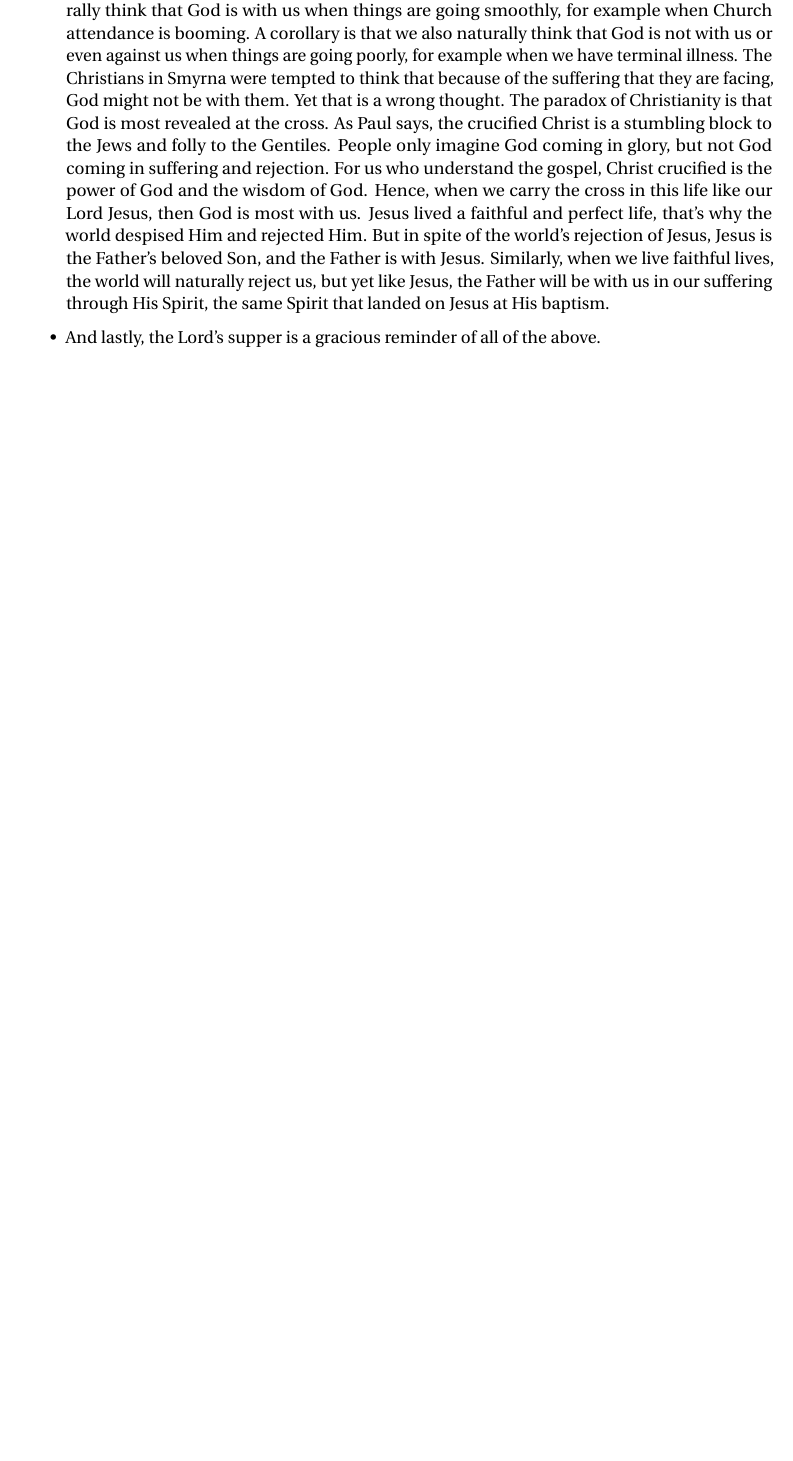
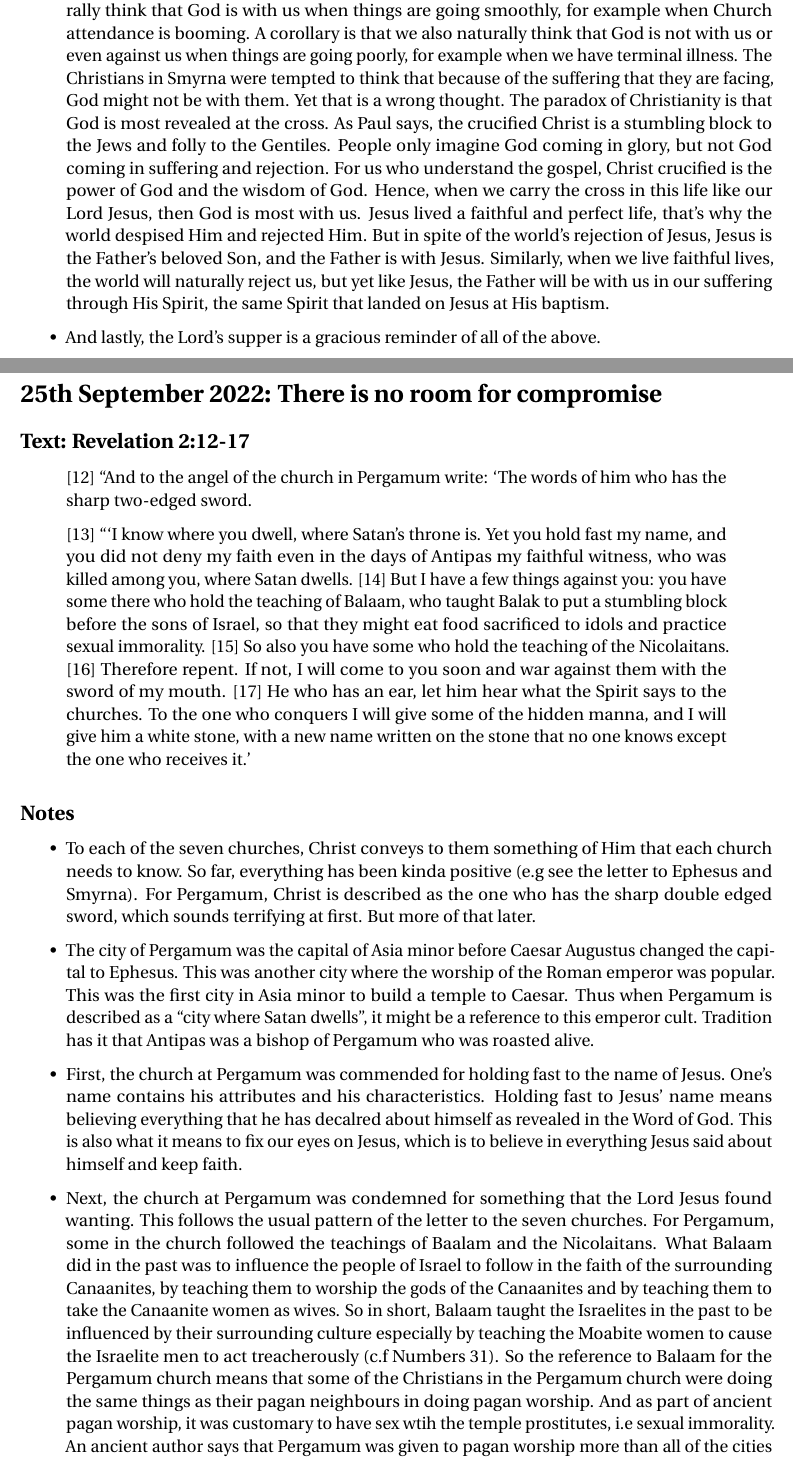
Before and after one commit to KianHwee-Lim/Sermon-notes, a LaTeX document (sermonNotes2022.tex, which reads 2022September/sermon4.tex): part of page 68 of 68 before the commit and two parts of pages 68 and 69 of 70 after it, the two joined at a grey line, cut so that both start at the same text, the shorter picture padded with empty space. Compiled offline with pdfLaTeX.

Commit message:
Sermon 4 September 2022

```diff
--- /dev/null
+++ b/2022September/sermon4.tex
@@ -0,0 +1,57 @@
+\section{25th September 2022: There is no room for compromise}
+\subsection*{Text: Revelation 2:12-17}
+  \begin{quote}
+    [12] “And to the angel of the church in Pergamum write: ‘The words of him
+    who has the sharp two-edged sword.
+
+    [13] “‘I know where you dwell, where Satan’s throne is.  Yet you hold
+    fast my name, and you did not deny my faith even in the days of Antipas
+    my faithful witness, who was killed among you, where Satan dwells.  [14]
+    But I have a few things against you: you have some there who hold the
+    teaching of Balaam, who taught Balak to put a stumbling block before the
+    sons of Israel, so that they might eat food sacrificed to idols and
+    practice sexual immorality.  [15] So also you have some who hold the
+    teaching of the Nicolaitans.  [16] Therefore repent.  If not, I will come
+    to you soon and war against them with the sword of my mouth.  [17] He who
+    has an ear, let him hear what the Spirit says to the churches.  To the
+    one who conquers I will give some of the hidden manna, and I will give
+    him a white stone, with a new name written on the stone that no one knows
+    except the one who receives it.’
+  \end{quote}
+\subsection*{Notes}
+\begin{itemize}
+  \item{To each of the seven churches, Christ conveys to them something of
+  Him that each church needs to know.  So far, everything has been kinda
+  positive (e.g see the letter to Ephesus and Smyrna).  For Pergamum, Christ
+  is described as the one who has the sharp double edged sword, which sounds
+  terrifying at first.  But more of that later.}
+  \item{The city of Pergamum was the capital of Asia minor before Caesar
+  Augustus changed the capital to Ephesus.  This was another city where the
+  worship of the Roman emperor was popular.  This was the first city in Asia
+  minor to build a temple to Caesar.  Thus when Pergamum is described as a
+  ``city where Satan dwells'', it might be a reference to this emperor cult.
+  Tradition has it that Antipas was a bishop of Pergamum who was roasted
+  alive.}
+  \item{First, the church at Pergamum was commended for holding fast to the
+  name of Jesus.  One's name contains his attributes and his characteristics.
+  Holding fast to Jesus' name means believing everything that he has decalred
+  about himself as revealed in the Word of God.  This is also what it means
+  to fix our eyes on Jesus, which is to believe in everything Jesus said
+  about himself and keep faith.}
+  \item{Next, the church at Pergamum was condemned for something that the
+  Lord Jesus found wanting.  This follows the usual pattern of the letter to
+  the seven churches.  For Pergamum, some in the church followed the
+  teachings of Baalam and the Nicolaitans.  What Balaam did in the past was
+  to influence the people of Israel to follow in the faith of the surrounding
+  Canaanites, by teaching them to worship the gods of the Canaanites and by
+  teaching them to take the Canaanite women as wives.  So in short, Balaam
+  taught the Israelites in the past to be influenced by their surrounding
+  culture especially by teaching the Moabite women to cause the Israelite men
+  to act treacherously (c.f Numbers 31).  So the reference to Balaam for the
+  Pergamum church means that some of the Christians in the Pergamum church
+  were doing the same things as their pagan neighbours in doing pagan
+  worship.  And as part of ancient pagan worship, it was customary to have
+  sex wtih the temple prostitutes, i.e sexual immorality.  An ancient author
+  says that Pergamum was given to pagan worship more than all of the cities
+  of Asia minor.}
+  \item{Are we like the church in Pergamum, i.e are we compromising with the
@@ -0,0 +65 @@
+  \item{The Pergamum church is compromising by worship to idols, and this is
```
Also changed, not shown: sermonNotes2022.tex (+1 -0 lines), sermonNotes2022.pdf, 2022September/sermon4.tex (33 more changed lines).
